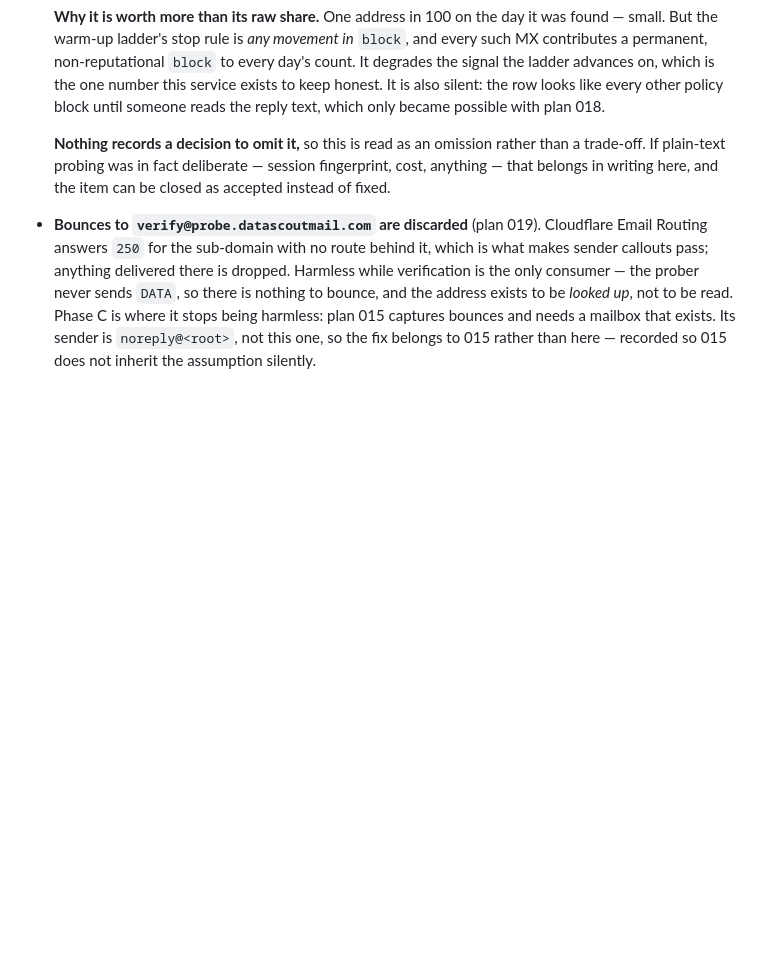
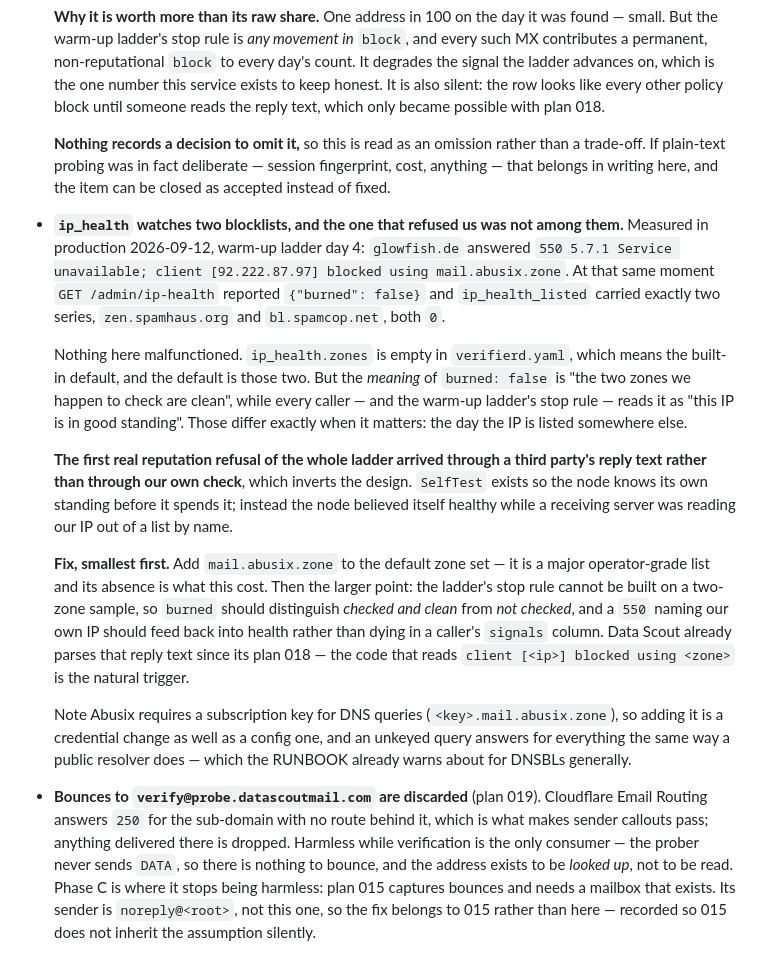
Before and after one commit to arapan-gabriel/email-verifier, a Markdown page: docs/04-execution/tech-debt.md, the part around the change. GitHub-like rendering; blank space fills up the shorter version.

Commit message:
docs: ip_health watches two zones, and the one that refused us was not among them
Ladder day 4, 2026-09-12: glowfish.de answered 550 5.7.1 Service unavailable;
client [92.222.87.97] blocked using mail.abusix.zone. At that moment
GET /admin/ip-health reported burned: false and ip_health_listed carried
exactly two series, zen.spamhaus.org and bl.spamcop.net, both 0. Abusix's own
lookup confirms the listing: Guardian Mail, tagged ip:new:smtp and
spam:spam-source.

Nothing malfunctioned. zones is empty in verifierd.yaml, which means the
built-in default, and the default is those two. But the meaning of
burned: false is "the two zones we happen to check are clean", while every
caller — and the warm-up ladder's stop rule — reads it as "this IP is in good
standing". Those differ exactly when it matters.

The first real reputation refusal of the whole ladder arrived through a third
party's reply text rather than through our own check, which inverts the design.
SelfTest exists so the node knows its own standing before it spends it; instead
the node believed itself healthy while a receiving server was reading our IP out
of a list by name.

Smallest fix: add mail.abusix.zone to the default set. Then the larger point —
a stop rule cannot rest on a two-zone sample, burned should distinguish checked
and clean from not checked, and a 550 naming our own IP should feed back into
health rather than dying in a caller's signals column. Data Scout already parses
that reply text since its plan 018, so the code that reads
"client [<ip>] blocked using <zone>" is the natural trigger.

Note Abusix needs a subscription key for DNS queries, so this is a credential
change as well as a config one.

Co-Authored-By: Claude Opus 5 (1M context) <noreply@anthropic.com>
Claude-Session: https://claude.ai/code/session_01NVEafzkhWeL1pJLpbXBjnu

```diff
--- a/docs/04-execution/tech-debt.md
+++ b/docs/04-execution/tech-debt.md
@@ -67,6 +67,34 @@ later plan closes it.
   If plain-text probing was in fact deliberate — session fingerprint, cost, anything — that belongs
   in writing here, and the item can be closed as accepted instead of fixed.
 
+- **`ip_health` watches two blocklists, and the one that refused us was not among them.**
+  Measured in production 2026-09-12, warm-up ladder day 4: `glowfish.de` answered
+  `550 5.7.1 Service unavailable; client [92.222.87.97] blocked using mail.abusix.zone`. At that
+  same moment `GET /admin/ip-health` reported `{"burned": false}` and `ip_health_listed` carried
+  exactly two series, `zen.spamhaus.org` and `bl.spamcop.net`, both `0`.
+
+  Nothing here malfunctioned. `ip_health.zones` is empty in `verifierd.yaml`, which means the
+  built-in default, and the default is those two. But the *meaning* of `burned: false` is
+  "the two zones we happen to check are clean", while every caller — and the warm-up ladder's
+  stop rule — reads it as "this IP is in good standing". Those differ exactly when it matters:
+  the day the IP is listed somewhere else.
+
+  **The first real reputation refusal of the whole ladder arrived through a third party's reply
+  text rather than through our own check**, which inverts the design. `SelfTest` exists so the node
+  knows its own standing before it spends it; instead the node believed itself healthy while a
+  receiving server was reading our IP out of a list by name.
+
+  **Fix, smallest first.** Add `mail.abusix.zone` to the default zone set — it is a major
+  operator-grade list and its absence is what this cost. Then the larger point: the ladder's
+  stop rule cannot be built on a two-zone sample, so `burned` should distinguish *checked and
+  clean* from *not checked*, and a `550` naming our own IP should feed back into health rather
+  than dying in a caller's `signals` column. Data Scout already parses that reply text since its
+  plan 018 — the code that reads `client [<ip>] blocked using <zone>` is the natural trigger.
+
+  Note Abusix requires a subscription key for DNS queries (`<key>.mail.abusix.zone`), so adding it
+  is a credential change as well as a config one, and an unkeyed query answers for everything the
+  same way a public resolver does — which the RUNBOOK already warns about for DNSBLs generally.
+
 - **Bounces to `verify@probe.datascoutmail.com` are discarded** (plan 019). Cloudflare Email
   Routing answers `250` for the sub-domain with no route behind it, which is what makes sender
   callouts pass; anything delivered there is dropped. Harmless while verification is the only
```
